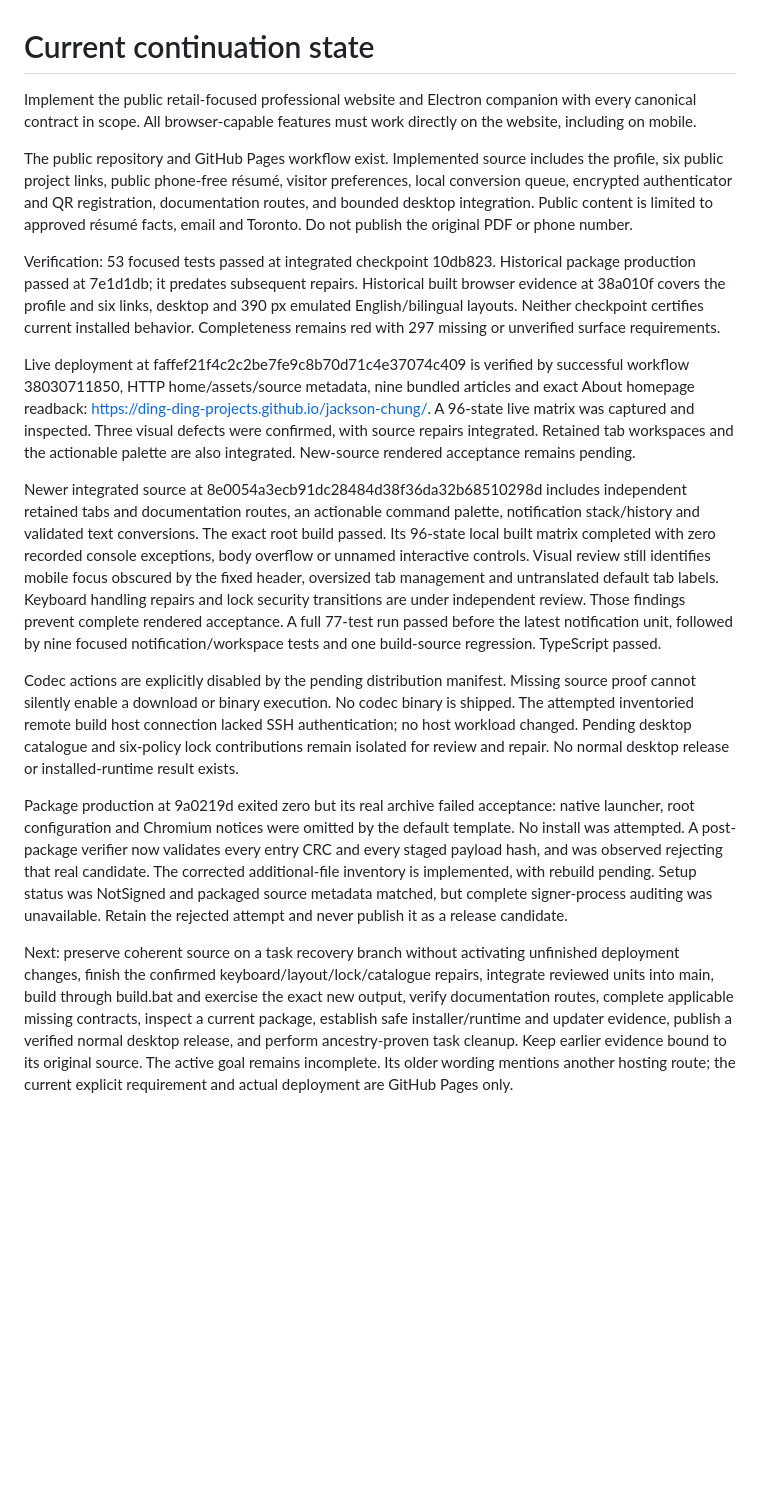
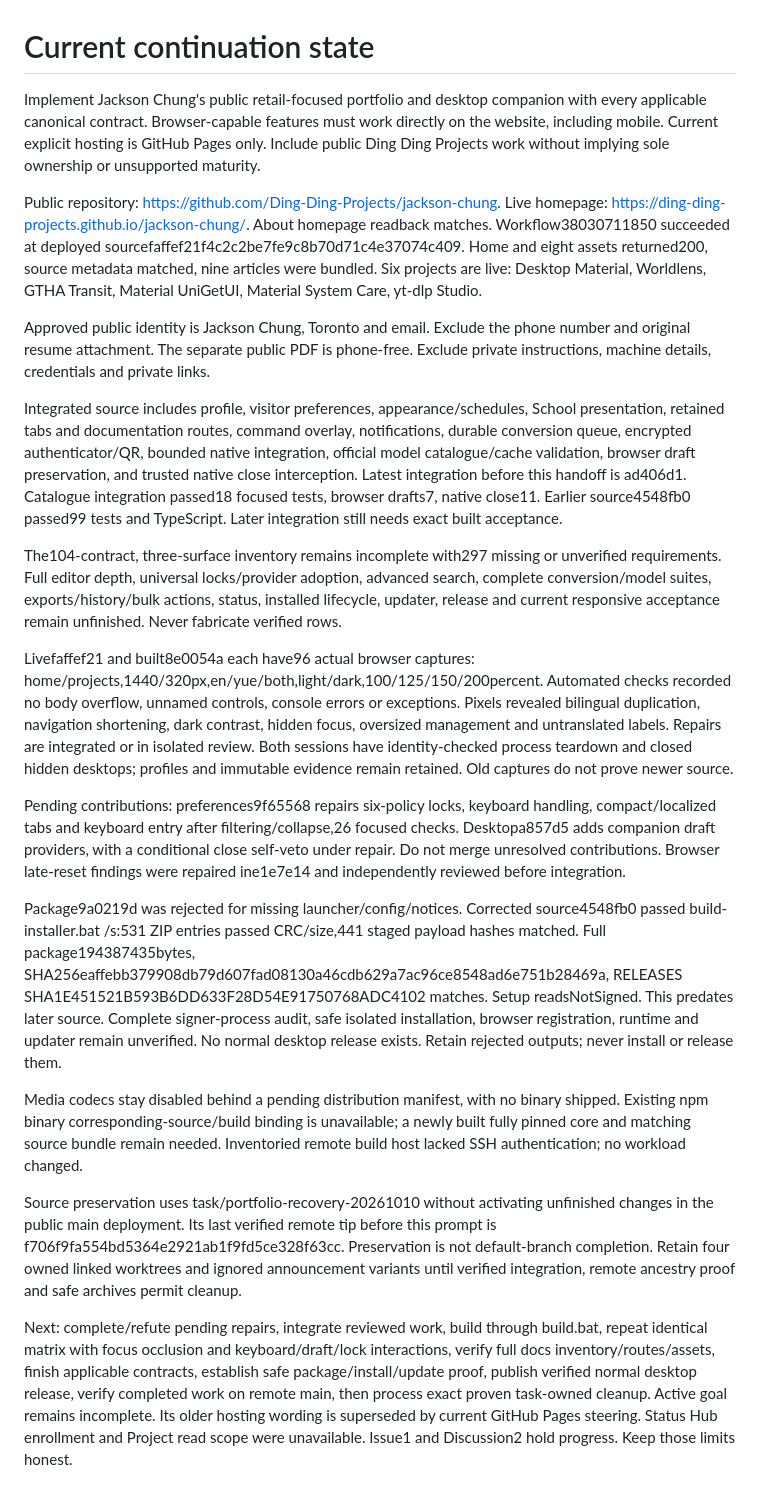
Before and after one commit to Ding-Ding-Projects/jackson-chung, a Markdown page: CLOSEOUT_PROMPT.md, the part around the change. Rendered like a GitHub page; blank space fills up the shorter version.

Commit message:
Record verified package and pending integration boundaries
Package bytes now pass their inventory, while installed behavior waits for its own evidence. The handoff keeps those two chairs apart.

安裝包內容驗清楚，實際安裝行為仲要另外證明，交接唔會將兩張櫈當一張。

Co-Authored-By: Claude Fable 5.1 <noreply@anthropic.com>

```diff
--- a/CLOSEOUT_PROMPT.md
+++ b/CLOSEOUT_PROMPT.md
@@ -1,17 +1,23 @@
 # Current continuation state
 
-Implement the public retail-focused professional website and Electron companion with every canonical contract in scope. All browser-capable features must work directly on the website, including on mobile.
+Implement Jackson Chung's public retail-focused portfolio and desktop companion with every applicable canonical contract. Browser-capable features must work directly on the website, including mobile. Current explicit hosting is GitHub Pages only. Include public Ding Ding Projects work without implying sole ownership or unsupported maturity.
 
-The public repository and GitHub Pages workflow exist. Implemented source includes the profile, six public project links, public phone-free résumé, visitor preferences, local conversion queue, encrypted authenticator and QR registration, documentation routes, and bounded desktop integration. Public content is limited to approved résumé facts, email and Toronto. Do not publish the original PDF or phone number.
+Public repository: https://github.com/Ding-Ding-Projects/jackson-chung. Live homepage: https://ding-ding-projects.github.io/jackson-chung/. About homepage readback matches. Workflow38030711850 succeeded at deployed sourcefaffef21f4c2c2be7fe9c8b70d71c4e37074c409. Home and eight assets returned200, source metadata matched, nine articles were bundled. Six projects are live: Desktop Material, Worldlens, GTHA Transit, Material UniGetUI, Material System Care, yt-dlp Studio.
 
-Verification: 53 focused tests passed at integrated checkpoint 10db823. Historical package production passed at 7e1d1db; it predates subsequent repairs. Historical built browser evidence at 38a010f covers the profile and six links, desktop and 390 px emulated English/bilingual layouts. Neither checkpoint certifies current installed behavior. Completeness remains red with 297 missing or unverified surface requirements.
+Approved public identity is Jackson Chung, Toronto and email. Exclude the phone number and original resume attachment. The separate public PDF is phone-free. Exclude private instructions, machine details, credentials and private links.
 
-Live deployment at faffef21f4c2c2be7fe9c8b70d71c4e37074c409 is verified by successful workflow 38030711850, HTTP home/assets/source metadata, nine bundled articles and exact About homepage readback: https://ding-ding-projects.github.io/jackson-chung/. A 96-state live matrix was captured and inspected. Three visual defects were confirmed, with source repairs integrated. Retained tab workspaces and the actionable palette are also integrated. New-source rendered acceptance remains pending.
+Integrated source includes profile, visitor preferences, appearance/schedules, School presentation, retained tabs and documentation routes, command overlay, notifications, durable conversion queue, encrypted authenticator/QR, bounded native integration, official model catalogue/cache validation, browser draft preservation, and trusted native close interception. Latest integration before this handoff is ad406d1. Catalogue integration passed18 focused tests, browser drafts7, native close11. Earlier source4548fb0 passed99 tests and TypeScript. Later integration still needs exact built acceptance.
 
-Newer integrated source at 8e0054a3ecb91dc28484d38f36da32b68510298d includes independent retained tabs and documentation routes, an actionable command palette, notification stack/history and validated text conversions. The exact root build passed. Its 96-state local built matrix completed with zero recorded console exceptions, body overflow or unnamed interactive controls. Visual review still identifies mobile focus obscured by the fixed header, oversized tab management and untranslated default tab labels. Keyboard handling repairs and lock security transitions are under independent review. Those findings prevent complete rendered acceptance. A full 77-test run passed before the latest notification unit, followed by nine focused notification/workspace tests and one build-source regression. TypeScript passed.
+The104-contract, three-surface inventory remains incomplete with297 missing or unverified requirements. Full editor depth, universal locks/provider adoption, advanced search, complete conversion/model suites, exports/history/bulk actions, status, installed lifecycle, updater, release and current responsive acceptance remain unfinished. Never fabricate verified rows.
 
-Codec actions are explicitly disabled by the pending distribution manifest. Missing source proof cannot silently enable a download or binary execution. No codec binary is shipped. The attempted inventoried remote build host connection lacked SSH authentication; no host workload changed. Pending desktop catalogue and six-policy lock contributions remain isolated for review and repair. No normal desktop release or installed-runtime result exists.
+Livefaffef21 and built8e0054a each have96 actual browser captures: home/projects,1440/320px,en/yue/both,light/dark,100/125/150/200percent. Automated checks recorded no body overflow, unnamed controls, console errors or exceptions. Pixels revealed bilingual duplication, navigation shortening, dark contrast, hidden focus, oversized management and untranslated labels. Repairs are integrated or in isolated review. Both sessions have identity-checked process teardown and closed hidden desktops; profiles and immutable evidence remain retained. Old captures do not prove newer source.
 
-Package production at 9a0219d exited zero but its real archive failed acceptance: native launcher, root configuration and Chromium notices were omitted by the default template. No install was attempted. A post-package verifier now validates every entry CRC and every staged payload hash, and was observed rejecting that real candidate. The corrected additional-file inventory is implemented, with rebuild pending. Setup status was NotSigned and packaged source metadata matched, but complete signer-process auditing was unavailable. Retain the rejected attempt and never publish it as a release candidate.
+Pending contributions: preferences9f65568 repairs six-policy locks, keyboard handling, compact/localized tabs and keyboard entry after filtering/collapse,26 focused checks. Desktopa857d5 adds companion draft providers, with a conditional close self-veto under repair. Do not merge unresolved contributions. Browser late-reset findings were repaired ine1e7e14 and independently reviewed before integration.
 
-Next: preserve coherent source on a task recovery branch without activating unfinished deployment changes, finish the confirmed keyboard/layout/lock/catalogue repairs, integrate reviewed units into main, build through build.bat and exercise the exact new output, verify documentation routes, complete applicable missing contracts, inspect a current package, establish safe installer/runtime and updater evidence, publish a verified normal desktop release, and perform ancestry-proven task cleanup. Keep earlier evidence bound to its original source. The active goal remains incomplete. Its older wording mentions another hosting route; the current explicit requirement and actual deployment are GitHub Pages only.
+Package9a0219d was rejected for missing launcher/config/notices. Corrected source4548fb0 passed build-installer.bat /s:531 ZIP entries passed CRC/size,441 staged payload hashes matched. Full package194387435bytes, SHA256eaffebb379908db79d607fad08130a46cdb629a7ac96ce8548ad6e751b28469a, RELEASES SHA1E451521B593B6DD633F28D54E91750768ADC4102 matches. Setup readsNotSigned. This predates later source. Complete signer-process audit, safe isolated installation, browser registration, runtime and updater remain unverified. No normal desktop release exists. Retain rejected outputs; never install or release them.
+
+Media codecs stay disabled behind a pending distribution manifest, with no binary shipped. Existing npm binary corresponding-source/build binding is unavailable; a newly built fully pinned core and matching source bundle remain needed. Inventoried remote build host lacked SSH authentication; no workload changed.
+
+Source preservation uses task/portfolio-recovery-20261010 without activating unfinished changes in the public main deployment. Its last verified remote tip before this prompt is f706f9fa554bd5364e2921ab1f9fd5ce328f63cc. Preservation is not default-branch completion. Retain four owned linked worktrees and ignored announcement variants until verified integration, remote ancestry proof and safe archives permit cleanup.
+
+Next: complete/refute pending repairs, integrate reviewed work, build through build.bat, repeat identical matrix with focus occlusion and keyboard/draft/lock interactions, verify full docs inventory/routes/assets, finish applicable contracts, establish safe package/install/update proof, publish verified normal desktop release, verify completed work on remote main, then process exact proven task-owned cleanup. Active goal remains incomplete. Its older hosting wording is superseded by current GitHub Pages steering. Status Hub enrollment and Project read scope were unavailable. Issue1 and Discussion2 hold progress. Keep those limits honest.
```
Also changed, not shown: HANDOFF.md (+4 -2 lines), 1 other file.
